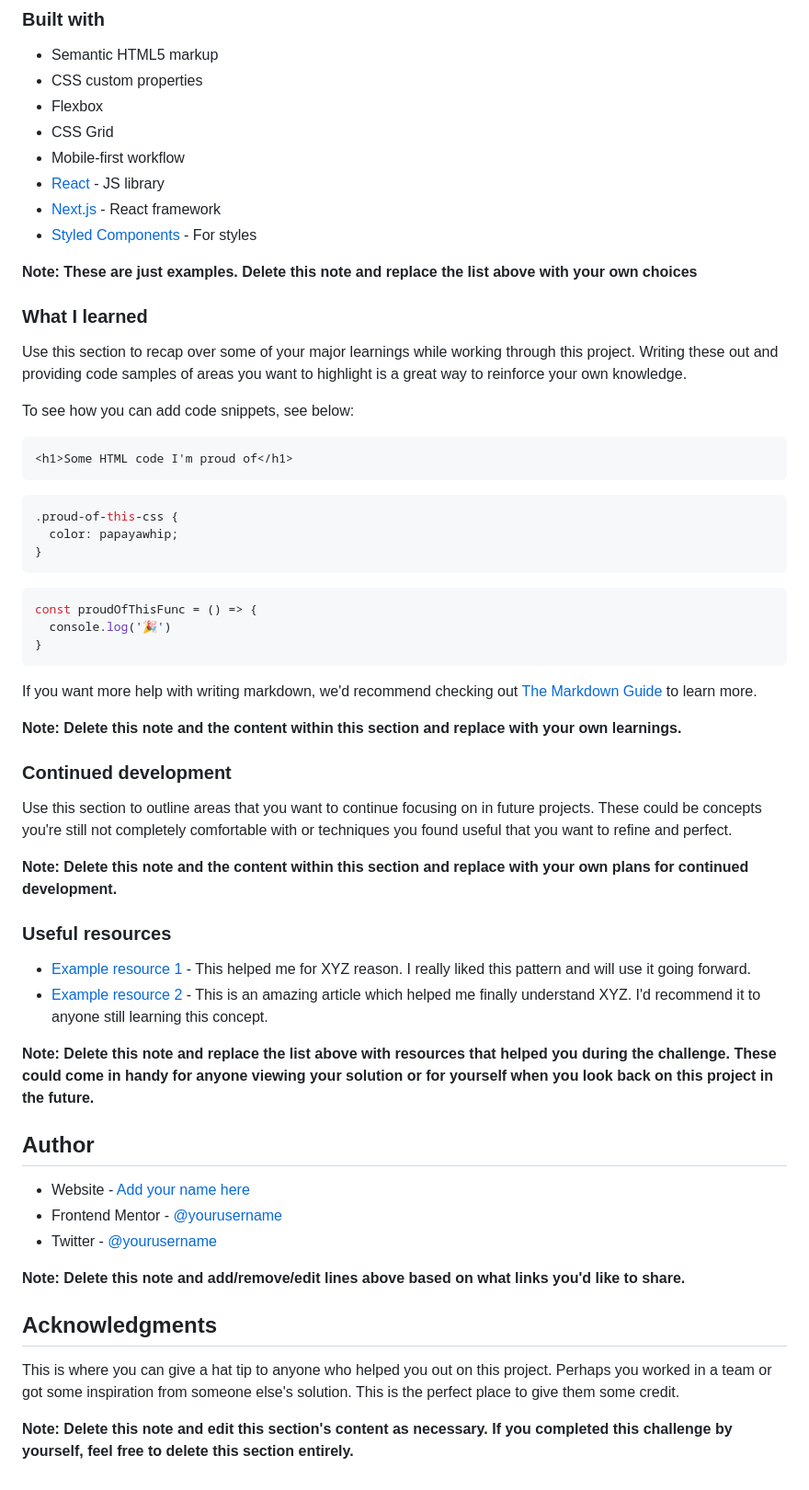
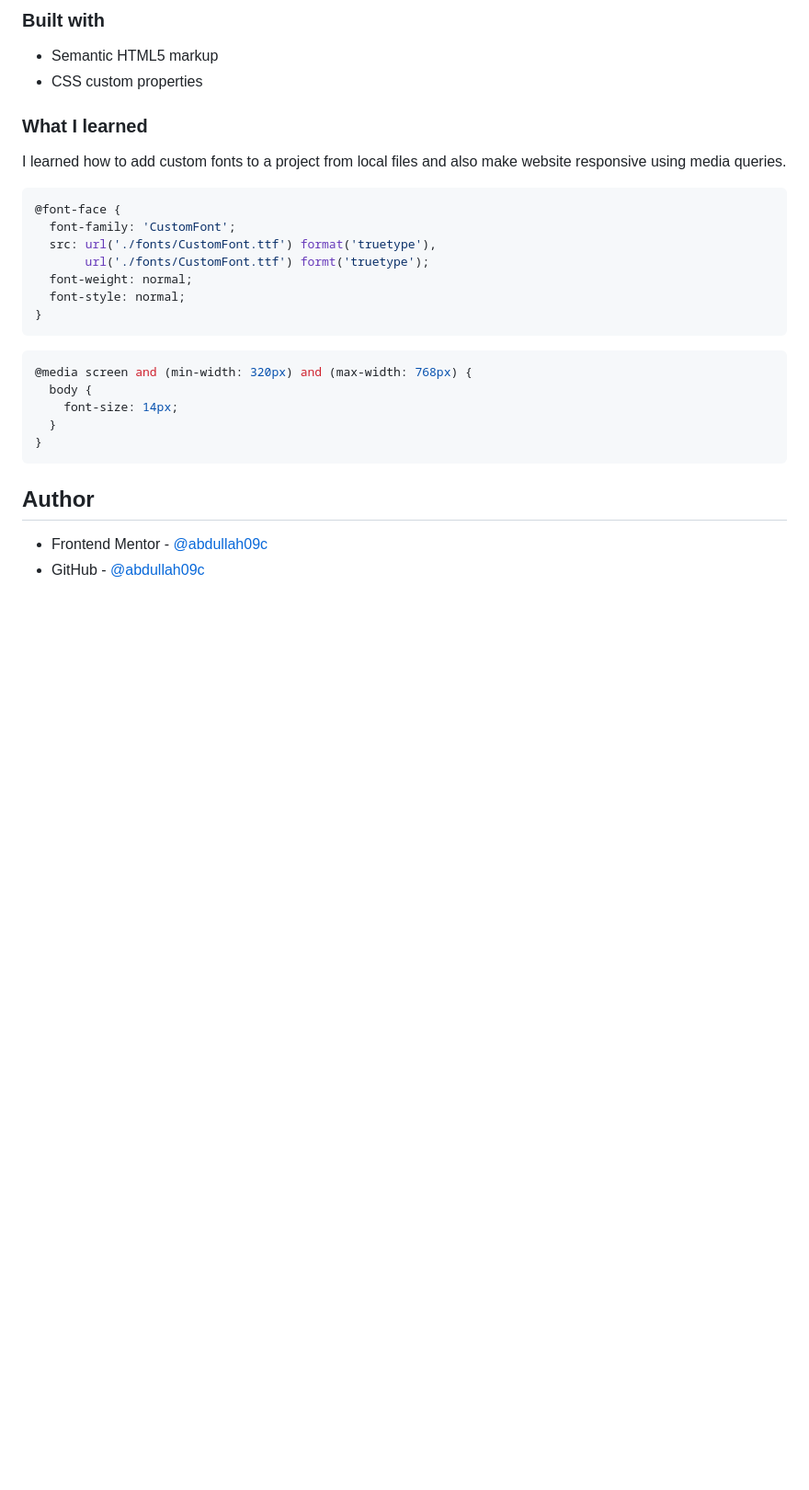
Before and after one commit to abdullah09c/recipe-page-main, a Markdown page: README.md, the part around the change printed below. Shown: that part at 92% size. GitHub-like rendering; blank space fills up the shorter version.

````diff
--- a/README.md
+++ b/README.md
@@ -43,62 +34,31 @@ Then crop/optimize/edit your image however you like, add it to your project, and
 
 - Semantic HTML5 markup
 - CSS custom properties
-- Flexbox
-- CSS Grid
-- Mobile-first workflow
-- [React](https://reactjs.org/) - JS library
-- [Next.js](https://nextjs.org/) - React framework
-- [Styled Components](https://styled-components.com/) - For styles
-
-**Note: These are just examples. Delete this note and replace the list above with your own choices**
 
 ### What I learned
 
-Use this section to recap over some of your major learnings while working through this project. Writing these out and providing code samples of areas you want to highlight is a great way to reinforce your own knowledge.
+I learned how to add custom fonts to a project from local files and also make website responsive using media queries.
 
-To see how you can add code snippets, see below:
 
-```html
-<h1>Some HTML code I'm proud of</h1>
+```css
+@font-face {
+  font-family: 'CustomFont';
+  src: url('./fonts/CustomFont.ttf') format('truetype'),
+       url('./fonts/CustomFont.ttf') formt('truetype');
+  font-weight: normal;
+  font-style: normal;
+}
 ```
 ```css
-.proud-of-this-css {
-  color: papayawhip;
-}
-```
-```js
-const proudOfThisFunc = () => {
-  console.log('🎉')
+@media screen and (min-width: 320px) and (max-width: 768px) {
+  body {
+    font-size: 14px;
+  }
 }
 ```
 
-If you want more help with writing markdown, we'd recommend checking out [The Markdown Guide](https://www.markdownguide.org/) to learn more.
-
-**Note: Delete this note and the content within this section and replace with your own learnings.**
-
-### Continued development
-
-Use this section to outline areas that you want to continue focusing on in future projects. These could be concepts you're still not completely comfortable with or techniques you found useful that you want to refine and perfect.
-
-**Note: Delete this note and the content within this section and replace with your own plans for continued development.**
-
-### Useful resources
-
-- [Example resource 1](https://www.example.com) - This helped me for XYZ reason. I really liked this pattern and will use it going forward.
-- [Example resource 2](https://www.example.com) - This is an amazing article which helped me finally understand XYZ. I'd recommend it to anyone still learning this concept.
-
-**Note: Delete this note and replace the list above with resources that helped you during the challenge. These could come in handy for anyone viewing your solution or for yourself when you look back on this project in the future.**
 
 ## Author
 
-- Website - [Add your name here](https://www.your-site.com)
-- Frontend Mentor - [@yourusername](https://www.frontendmentor.io/profile/yourusername)
-- Twitter - [@yourusername](https://www.twitter.com/yourusername)
-
-**Note: Delete this note and add/remove/edit lines above based on what links you'd like to share.**
-
-## Acknowledgments
-
-This is where you can give a hat tip to anyone who helped you out on this project. Perhaps you worked in a team or got some inspiration from someone else's solution. This is the perfect place to give them some credit.
-
-**Note: Delete this note and edit this section's content as necessary. If you completed this challenge by yourself, feel free to delete this section entirely.**
+- Frontend Mentor - [@abdullah09c](https://www.frontendmentor.io/profile/abdullah09c)
+- GitHub - [@abdullah09c](https://github.com/abdullah09c)
````
Also changed, not shown: other parts of README.md (+7 -16 lines), design/desktop-design.jpg (added), design/mobile-design.jpg (added), screenshot/desktop.jpeg (added), screenshot/mobile.jpeg (added), 1 other file.
